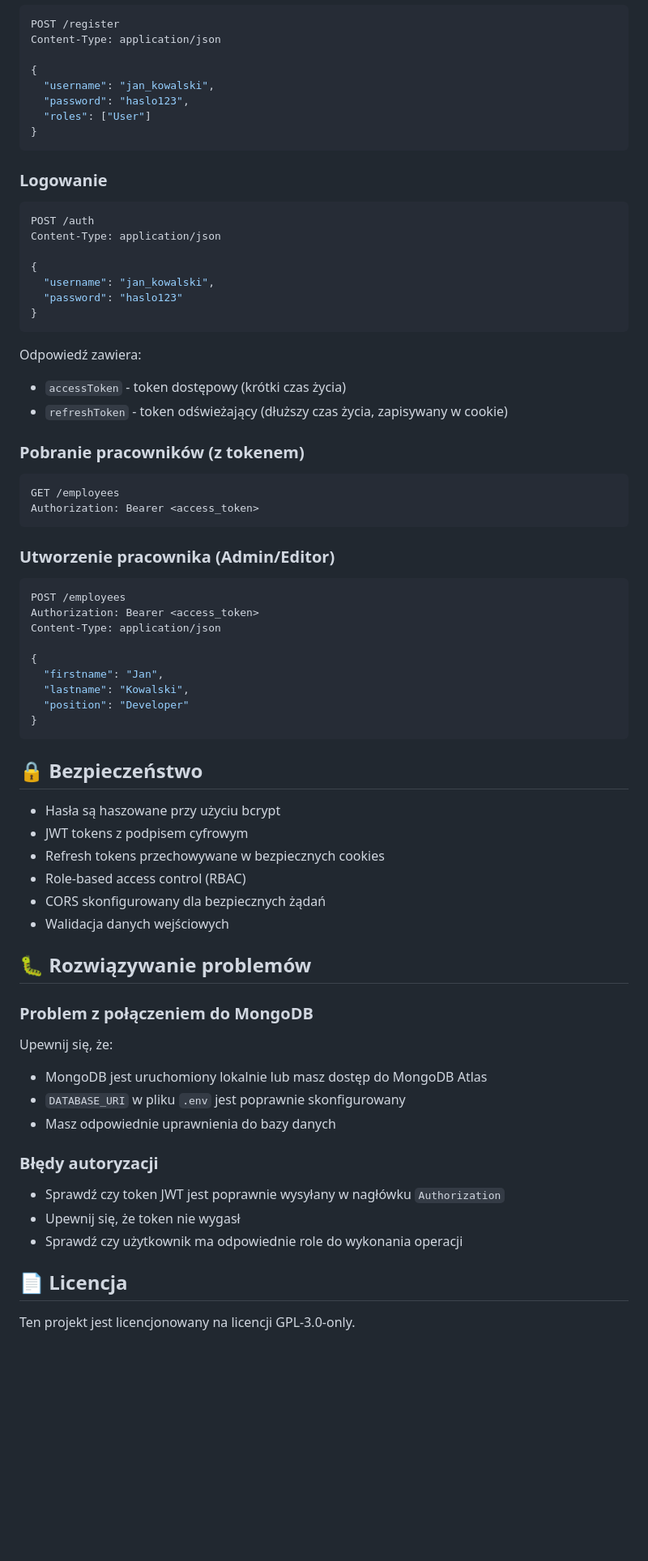
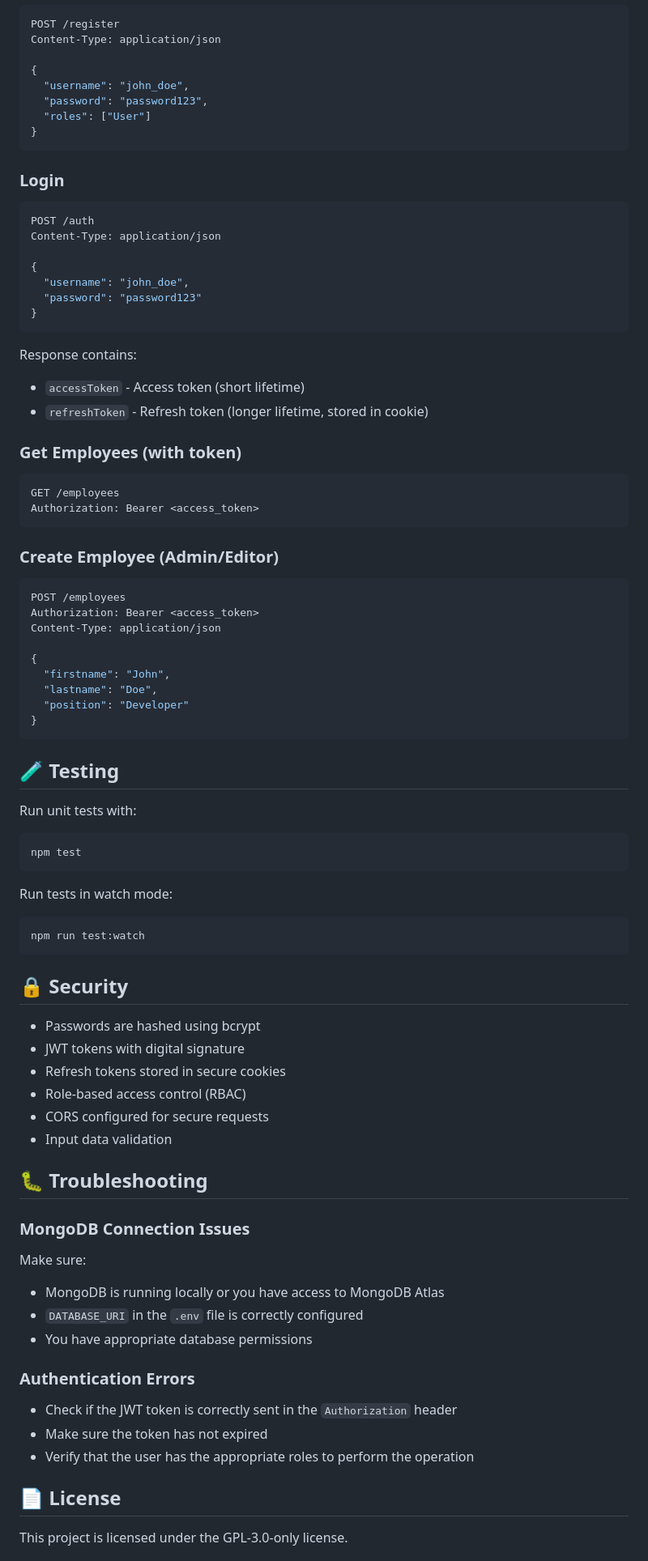
Before and after one commit to gmaxsoft/mvc_nodejs_crud, a Markdown page: README.md, the part around one of its changes. Shown at 81% size. Drawn GitHub-style; blank space fills up the shorter version.

Commit message:
Translate README.md to English

````diff
--- a/README.md
+++ b/README.md
@@ -162,36 +165,36 @@ POST /register
 Content-Type: application/json
 
 {
-  "username": "jan_kowalski",
-  "password": "haslo123",
+  "username": "john_doe",
+  "password": "password123",
   "roles": ["User"]
 }
 ```
 
-### Logowanie
+### Login
 
 ```bash
 POST /auth
 Content-Type: application/json
 
 {
-  "username": "jan_kowalski",
-  "password": "haslo123"
+  "username": "john_doe",
+  "password": "password123"
 }
 ```
 
-Odpowiedź zawiera:
-- `accessToken` - token dostępowy (krótki czas życia)
-- `refreshToken` - token odświeżający (dłuższy czas życia, zapisywany w cookie)
+Response contains:
+- `accessToken` - Access token (short lifetime)
+- `refreshToken` - Refresh token (longer lifetime, stored in cookie)
 
-### Pobranie pracowników (z tokenem)
+### Get Employees (with token)
 
 ```bash
 GET /employees
 Authorization: Bearer <access_token>
 ```
 
-### Utworzenie pracownika (Admin/Editor)
+### Create Employee (Admin/Editor)
 
 ```bash
 POST /employees
@@ -199,37 +202,51 @@ Authorization: Bearer <access_token>
 Content-Type: application/json
 
 {
-  "firstname": "Jan",
-  "lastname": "Kowalski",
+  "firstname": "John",
+  "lastname": "Doe",
   "position": "Developer"
 }
 ```
 
-## 🔒 Bezpieczeństwo
+## 🧪 Testing
 
-- Hasła są haszowane przy użyciu bcrypt
-- JWT tokens z podpisem cyfrowym
-- Refresh tokens przechowywane w bezpiecznych cookies
+Run unit tests with:
+
+```bash
+npm test
+```
+
+Run tests in watch mode:
+
+```bash
+npm run test:watch
+```
+
+## 🔒 Security
+
+- Passwords are hashed using bcrypt
+- JWT tokens with digital signature
+- Refresh tokens stored in secure cookies
 - Role-based access control (RBAC)
-- CORS skonfigurowany dla bezpiecznych żądań
-- Walidacja danych wejściowych
+- CORS configured for secure requests
+- Input data validation
 
-## 🐛 Rozwiązywanie problemów
+## 🐛 Troubleshooting
 
-### Problem z połączeniem do MongoDB
+### MongoDB Connection Issues
 
-Upewnij się, że:
-- MongoDB jest uruchomiony lokalnie lub masz dostęp do MongoDB Atlas
-- `DATABASE_URI` w pliku `.env` jest poprawnie skonfigurowany
-- Masz odpowiednie uprawnienia do bazy danych
+Make sure:
+- MongoDB is running locally or you have access to MongoDB Atlas
+- `DATABASE_URI` in the `.env` file is correctly configured
+- You have appropriate database permissions
 
-### Błędy autoryzacji
+### Authentication Errors
 
-- Sprawdź czy token JWT jest poprawnie wysyłany w nagłówku `Authorization`
-- Upewnij się, że token nie wygasł
-- Sprawdź czy użytkownik ma odpowiednie role do wykonania operacji
+- Check if the JWT token is correctly sent in the `Authorization` header
+- Make sure the token has not expired
+- Verify that the user has the appropriate roles to perform the operation
 
-## 📄 Licencja
+## 📄 License
 
-Ten projekt jest licencjonowany na licencji GPL-3.0-only.
+This project is licensed under the GPL-3.0-only license.
 
````
Also changed, not shown: other parts of README.md (+70 -67 lines).
